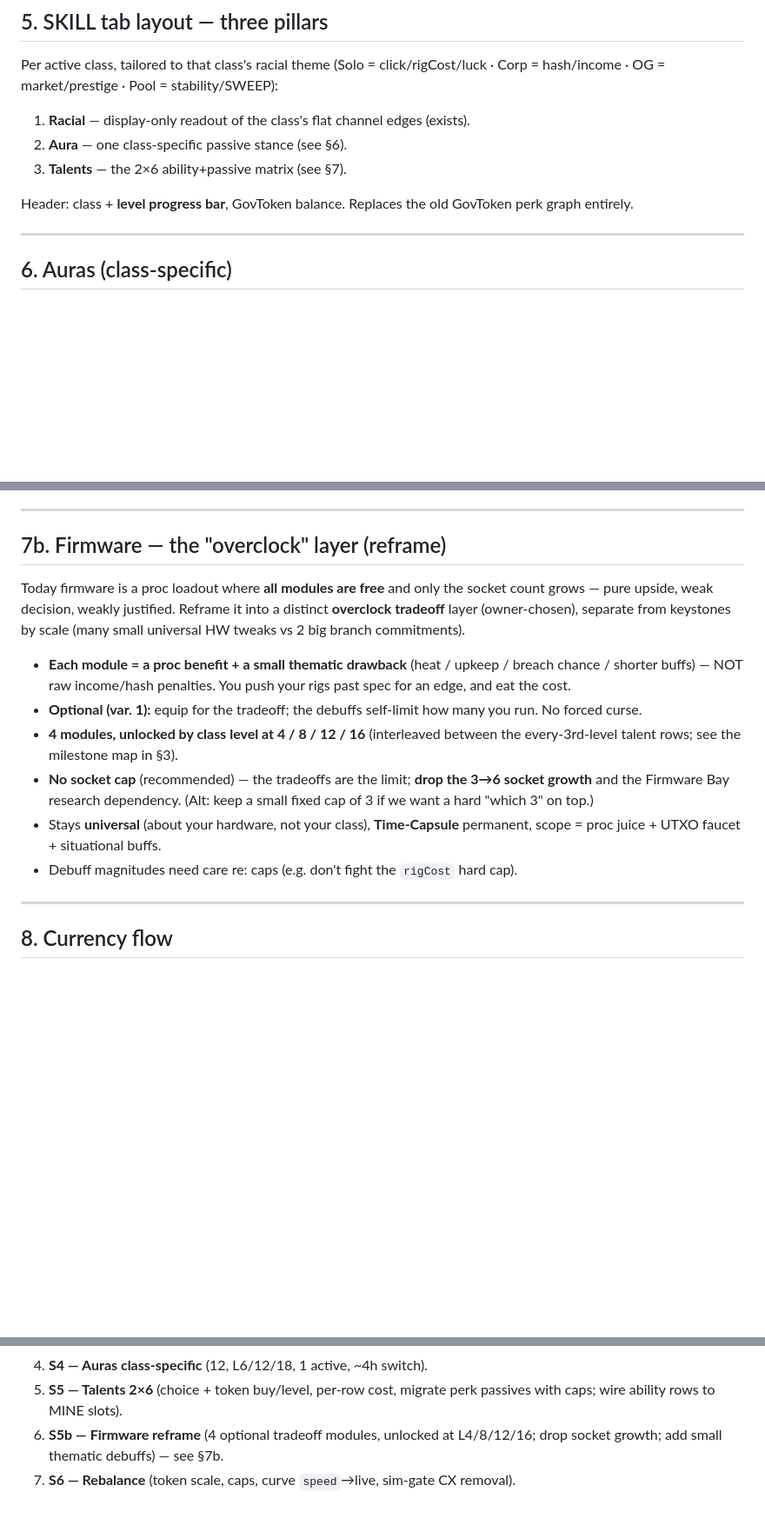
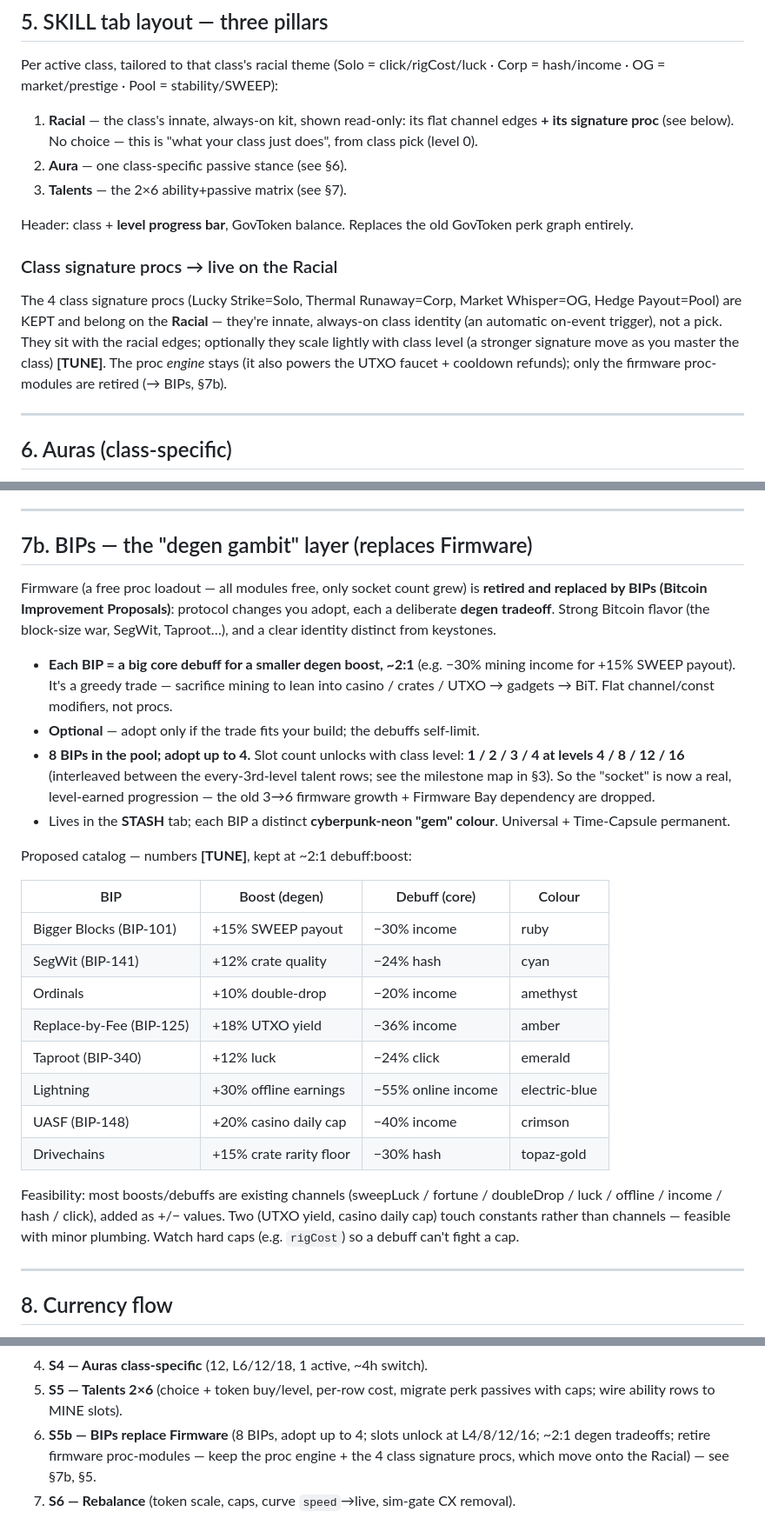
Before and after one commit to ContiHan/crypto-miner-tycoon, a Markdown page: docs/SKILL_TAB_REDESIGN.md, 3 parts joined by grey strips. Shown at 87% size. Rendered like a GitHub page; blank space fills up the shorter version.

Commit message:
docs(SKILL): Firmware -> BIPs (degen 2:1 tradeoffs); signature procs onto Racial
- Replace Firmware with BIPs (Bitcoin Improvement Proposals): 8-BIP pool, adopt up
  to 4; slots unlock with class level at L4/8/12/16; each BIP a ~2:1 degen trade (big
  mining debuff for a smaller casino/crate/UTXO boost); lives in STASH, gem-neon
  colours. Proposed catalog with numbers. Retire the firmware proc-modules.
- Keep the proc engine + the 4 class signature procs; they move onto the RACIAL
  pillar (innate, always-on class identity; optional light scaling with level).
- Milestone map + slicing (S5b) updated: 4/8/12/16 now grant a BIP slot (1->4).

Co-Authored-By: Claude Opus 4.8 <noreply@anthropic.com>

```diff
--- a/docs/SKILL_TAB_REDESIGN.md
+++ b/docs/SKILL_TAB_REDESIGN.md
@@ -172,12 +172,23 @@ Per active class, tailored to that class's racial theme
 (Solo = click/rigCost/luck · Corp = hash/income · OG = market/prestige ·
 Pool = stability/SWEEP):
 
-1. **Racial** — display-only readout of the class's flat channel edges (exists).
+1. **Racial** — the class's innate, always-on kit, shown read-only: its flat
+   channel edges **+ its signature proc** (see below). No choice — this is "what
+   your class just does", from class pick (level 0).
 2. **Aura** — one class-specific passive stance (see §6).
 3. **Talents** — the 2×6 ability+passive matrix (see §7).
 
 Header: class + **level progress bar**, GovToken balance. Replaces the old
 GovToken perk graph entirely.
+
+### Class signature procs → live on the Racial
+The 4 class signature procs (Lucky Strike=Solo, Thermal Runaway=Corp, Market
+Whisper=OG, Hedge Payout=Pool) are KEPT and belong on the **Racial** — they're
+innate, always-on class identity (an automatic on-event trigger), not a pick. They
+sit with the racial edges; optionally they scale lightly with class level (a
+stronger signature move as you master the class) **[TUNE]**. The proc *engine* stays
+(it also powers the UTXO faucet + cooldown refunds); only the firmware proc-modules
+are retired (→ BIPs, §7b).
 
 ---
 
@@ -227,26 +238,43 @@ Row 6  [ ultimate  | ultimate  ]     ← MINE-tab slot: ultimate
 
 ---
 
-## 7b. Firmware — the "overclock" layer (reframe)
+## 7b. BIPs — the "degen gambit" layer (replaces Firmware)
 
-Today firmware is a proc loadout where **all modules are free** and only the socket
-count grows — pure upside, weak decision, weakly justified. Reframe it into a
-distinct **overclock tradeoff** layer (owner-chosen), separate from keystones by
-scale (many small universal HW tweaks vs 2 big branch commitments).
+Firmware (a free proc loadout — all modules free, only socket count grew) is
+**retired and replaced by BIPs (Bitcoin Improvement Proposals)**: protocol changes
+you adopt, each a deliberate **degen tradeoff**. Strong Bitcoin flavor (the
+block-size war, SegWit, Taproot…), and a clear identity distinct from keystones.
 
-- **Each module = a proc benefit + a small thematic drawback** (heat / upkeep /
-  breach chance / shorter buffs) — NOT raw income/hash penalties. You push your
-  rigs past spec for an edge, and eat the cost.
-- **Optional (var. 1):** equip for the tradeoff; the debuffs self-limit how many you
-  run. No forced curse.
-- **4 modules, unlocked by class level at 4 / 8 / 12 / 16** (interleaved between the
-  every-3rd-level talent rows; see the milestone map in §3).
-- **No socket cap** (recommended) — the tradeoffs are the limit; **drop the 3→6
-  socket growth** and the Firmware Bay research dependency. (Alt: keep a small fixed
-  cap of 3 if we want a hard "which 3" on top.)
-- Stays **universal** (about your hardware, not your class), **Time-Capsule**
-  permanent, scope = proc juice + UTXO faucet + situational buffs.
-- Debuff magnitudes need care re: caps (e.g. don't fight the `rigCost` hard cap).
+- **Each BIP = a big core debuff for a smaller degen boost, ~2:1** (e.g. −30%
+  mining income for +15% SWEEP payout). It's a greedy trade — sacrifice mining to
+  lean into casino / crates / UTXO → gadgets → BiT. Flat channel/const modifiers,
+  not procs.
+- **Optional** — adopt only if the trade fits your build; the debuffs self-limit.
+- **8 BIPs in the pool; adopt up to 4.** Slot count unlocks with class level:
+  **1 / 2 / 3 / 4 at levels 4 / 8 / 12 / 16** (interleaved between the every-3rd-level
+  talent rows; see the milestone map in §3). So the "socket" is now a real,
+  level-earned progression — the old 3→6 firmware growth + Firmware Bay dependency
+  are dropped.
+- Lives in the **STASH** tab; each BIP a distinct **cyberpunk-neon "gem" colour**.
+  Universal + Time-Capsule permanent.
+
+Proposed catalog — numbers **[TUNE]**, kept at ~2:1 debuff:boost:
+
+| BIP | Boost (degen) | Debuff (core) | Colour |
+|---|---|---|---|
+| Bigger Blocks (BIP-101) | +15% SWEEP payout | −30% income | ruby |
+| SegWit (BIP-141) | +12% crate quality | −24% hash | cyan |
+| Ordinals | +10% double-drop | −20% income | amethyst |
+| Replace-by-Fee (BIP-125) | +18% UTXO yield | −36% income | amber |
+| Taproot (BIP-340) | +12% luck | −24% click | emerald |
+| Lightning | +30% offline earnings | −55% online income | electric-blue |
+| UASF (BIP-148) | +20% casino daily cap | −40% income | crimson |
+| Drivechains | +15% crate rarity floor | −30% hash | topaz-gold |
+
+Feasibility: most boosts/debuffs are existing channels (sweepLuck / fortune /
+doubleDrop / luck / offline / income / hash / click), added as +/− values. Two
+(UTXO yield, casino daily cap) touch constants rather than channels — feasible with
+minor plumbing. Watch hard caps (e.g. `rigCost`) so a debuff can't fight a cap.
 
 ---
 
@@ -399,8 +427,9 @@ is rebuilt.
 4. **S4 — Auras class-specific** (12, L6/12/18, 1 active, ~4h switch).
 5. **S5 — Talents 2×6** (choice + token buy/level, per-row cost, migrate perk
    passives with caps; wire ability rows to MINE slots).
-6. **S5b — Firmware reframe** (4 optional tradeoff modules, unlocked at L4/8/12/16;
-   drop socket growth; add small thematic debuffs) — see §7b.
+6. **S5b — BIPs replace Firmware** (8 BIPs, adopt up to 4; slots unlock at
+   L4/8/12/16; ~2:1 degen tradeoffs; retire firmware proc-modules — keep the proc
+   engine + the 4 class signature procs, which move onto the Racial) — see §7b, §5.
 7. **S6 — Rebalance** (token scale, caps, curve `speed`→live, sim-gate CX removal).
 
 Each slice: `flutter analyze` clean + full suite green + local commit on `main`
```
Also changed, not shown: other parts of docs/SKILL_TAB_REDESIGN.md (+1 -1 lines).
